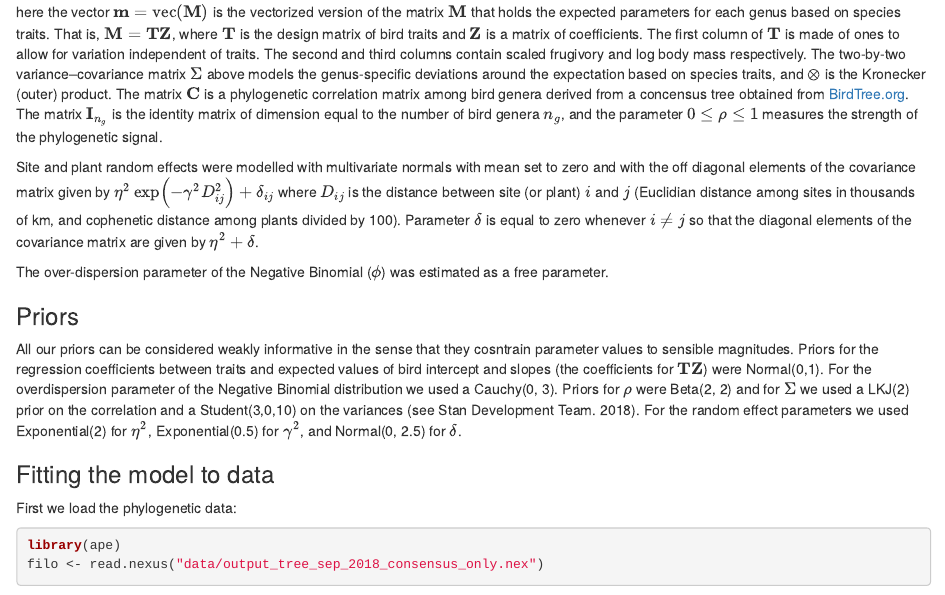
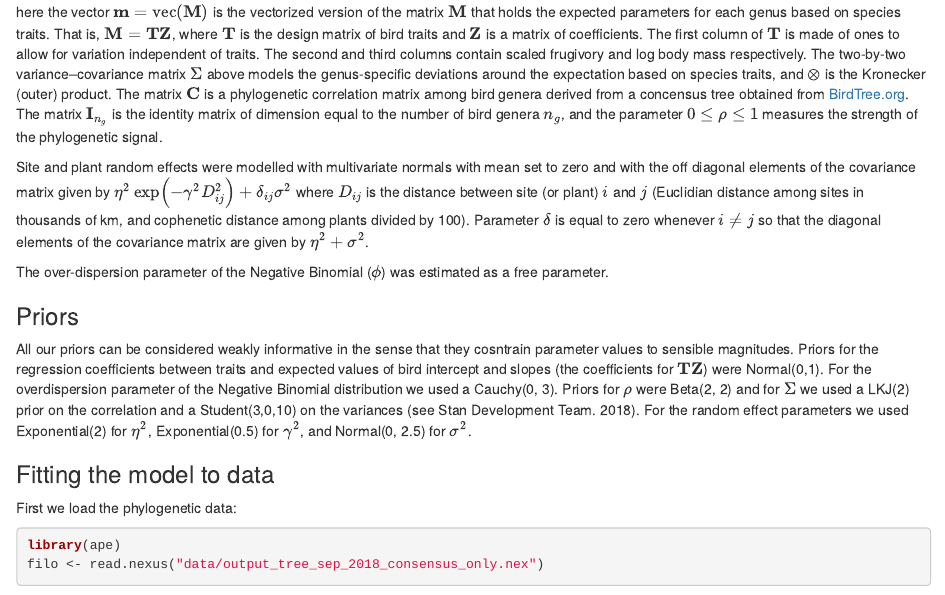
Before and after one commit to jmmorales/lipids, an R Markdown document (lipids.Rmd): the page in a window 1100 px wide, from 580 px down. Rendered offline with R 4.5, knitr and Pandoc, with nearby package versions; some code elsewhere in the file could not run offline.

Commit message:
fixed notation on site and plant random effects

```diff
--- a/lipids.Rmd
+++ b/lipids.Rmd
@@ -34,13 +34,13 @@ $$
 
 here the vector $\mathbf{m} = \text{vec}(\mathbf{M})$ is the vectorized version of the matrix $\mathbf{M}$ that holds the expected parameters for each genus based on species traits. That is, $\mathbf{M} = \mathbf{T} \mathbf{Z}$, where $\mathbf{T}$ is the design matrix of bird traits and $\mathbf{Z}$ is a matrix of coefficients. The first column of $\mathbf{T}$ is made of ones to allow for variation independent of traits. The second and third columns contain scaled frugivory and log body mass respectively. The two-by-two variance–covariance matrix $\Sigma$ above models the genus-specific deviations around the expectation based on species traits, and $\otimes$ is the Kronecker (outer) product. The matrix $\mathbf{C}$ is a phylogenetic correlation matrix among bird genera derived from a concensus tree obtained from [BirdTree.org](http://birdtree.org/). The matrix $\mathbf{I}_{n_g}$ is the identity matrix of dimension equal to the number of bird genera $n_g$, and the parameter $0 \leq \rho \leq 1$ measures the strength of the phylogenetic signal.
 
-Site and plant random effects were modelled with multivariate normals with mean set to zero and with the off diagonal elements of the covariance matrix given by $\eta^2 \exp \left( - \gamma^2 D_{ij}^{2}\right) + \delta_{ij}$ where $D_{ij}$ is the distance between site (or plant) $i$ and $j$ (Euclidian distance among sites in thousands of km, and cophenetic distance among plants divided by 100). Parameter $\delta$ is equal to zero whenever $i \neq j$ so that the diagonal elements of the covariance matrix are given by $\eta^2 + \delta$.
+Site and plant random effects were modelled with multivariate normals with mean set to zero and with the off diagonal elements of the covariance matrix given by $\eta^2 \exp \left( - \gamma^2 D_{ij}^{2}\right) + \delta_{ij} \sigma^2$ where $D_{ij}$ is the distance between site (or plant) $i$ and $j$ (Euclidian distance among sites in thousands of km, and cophenetic distance among plants divided by 100). Parameter $\delta$ is equal to zero whenever $i \neq j$ so that the diagonal elements of the covariance matrix are given by $\eta^2 + \sigma^2$.
 
 The over-dispersion parameter of the Negative Binomial ($\phi$) was estimated as a free parameter.
 
 ### Priors
 
-All our priors can be considered weakly informative in the sense that they cosntrain parameter values to sensible magnitudes. Priors for the regression coefficients between traits and expected values of bird intercept and slopes (the coefficients for $\mathbf{T} \mathbf{Z}$) were Normal(0,1). For the overdispersion parameter of the Negative Binomial distribution we used a Cauchy(0, 3). Priors for $\rho$ were Beta(2, 2) and for $\Sigma$ we used a LKJ(2) prior on the correlation and a Student(3,0,10) on the variances (see Stan Development Team. 2018). For the random effect parameters we used Exponential(2) for $\eta^2$, Exponential(0.5) for $\gamma^2$, and Normal(0, 2.5) for $\delta$.
+All our priors can be considered weakly informative in the sense that they cosntrain parameter values to sensible magnitudes. Priors for the regression coefficients between traits and expected values of bird intercept and slopes (the coefficients for $\mathbf{T} \mathbf{Z}$) were Normal(0,1). For the overdispersion parameter of the Negative Binomial distribution we used a Cauchy(0, 3). Priors for $\rho$ were Beta(2, 2) and for $\Sigma$ we used a LKJ(2) prior on the correlation and a Student(3,0,10) on the variances (see Stan Development Team. 2018). For the random effect parameters we used Exponential(2) for $\eta^2$, Exponential(0.5) for $\gamma^2$, and Normal(0, 2.5) for $\sigma^2$.
 
 ### Fitting the model to data
 
```
